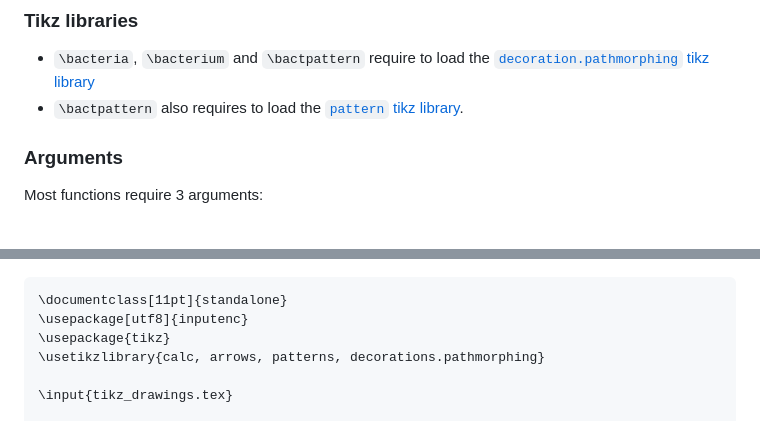
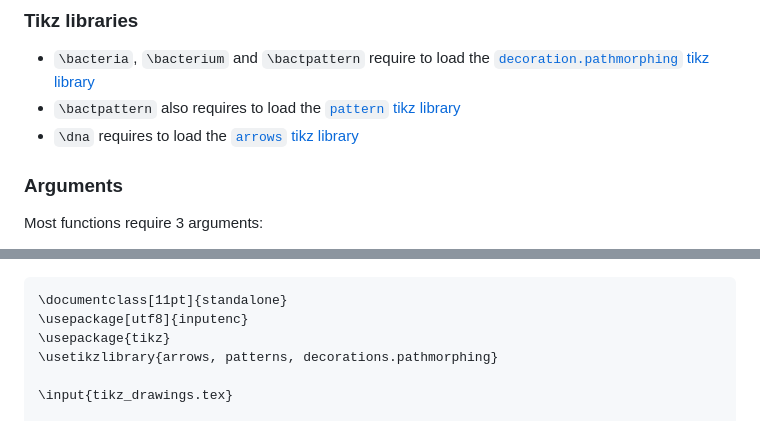
Before and after one commit to marccamb/tikz-microbio, a Markdown page: README.md, 2 parts joined by grey strips. Rendered like a GitHub page.

Commit message:
Update README.md
Added info about arrows library

```diff
--- a/README.md
+++ b/README.md
@@ -3,7 +3,8 @@ A set of tikz drawings for microbiology-related figures.
 
 ### Tikz libraries
 - `\bacteria`, `\bacterium` and `\bactpattern` require to load the [`decoration.pathmorphing` tikz library](https://tikz.dev/tikz-decorations)
-- `\bactpattern` also requires to load the [`pattern` tikz library](https://tikz.dev/library-patterns).
+- `\bactpattern` also requires to load the [`pattern` tikz library](https://tikz.dev/library-patterns)
+- `\dna` requires to load the [`arrows` tikz library](https://tikz.dev/tikz-arrows)
 
 ### Arguments
 Most functions require 3 arguments:
@@ -28,7 +29,7 @@ The code from `tikz_drawings.tex` can be pasted into the preamble of the documen
 \documentclass[11pt]{standalone}
 \usepackage[utf8]{inputenc}
 \usepackage{tikz}
-\usetikzlibrary{calc, arrows, patterns, decorations.pathmorphing}
+\usetikzlibrary{arrows, patterns, decorations.pathmorphing}
 
 \input{tikz_drawings.tex}
 
```
